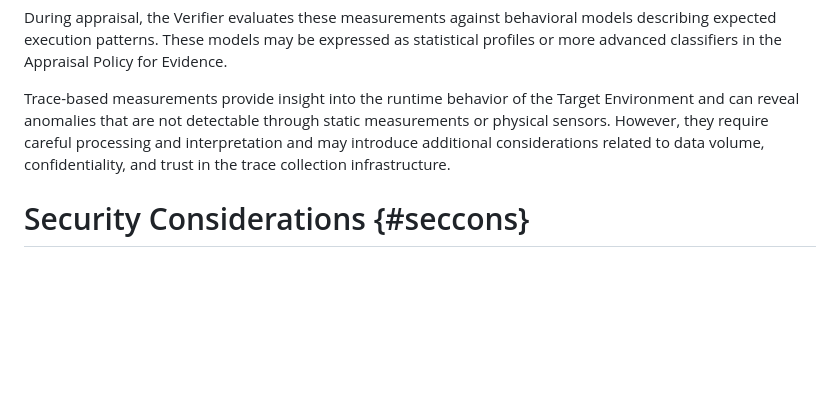
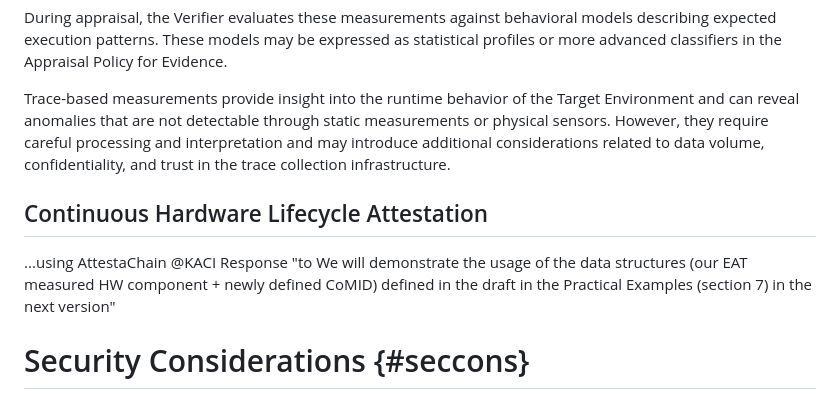
Before and after one commit to antoinepoulain/hardware-component-attestation, a Markdown page: draft-paka-rats-hardware-component-attestation.md, the part around the change. Drawn GitHub-style; blank space fills up the shorter version.

Commit message:
Add Continuous Hardware Lifecycle Attestation
Added a section on Continuous Hardware Lifecycle Attestation and addressed a response regarding practical examples.

Inspired from attestaChain

```diff
--- a/draft-paka-rats-hardware-component-attestation.md
+++ b/draft-paka-rats-hardware-component-attestation.md
@@ -691,6 +691,11 @@ During appraisal, the Verifier evaluates these measurements against behavioral m
 
 Trace-based measurements provide insight into the runtime behavior of the Target Environment and can reveal anomalies that are not detectable through static measurements or physical sensors. However, they require careful processing and interpretation and may introduce additional considerations related to data volume, confidentiality, and trust in the trace collection infrastructure.
 
+## Continuous Hardware Lifecycle Attestation
+...using AttestaChain
+@KACI
+Response "to We will demonstrate the usage of the data structures (our EAT measured HW component + newly defined CoMID) defined in the draft in the Practical Examples (section 7) in the next version"
+
 # Security Considerations {#seccons}
 
 The security considerations of RATS architecture apply ({{Section 12 of RFC9334}}). This section also mentions protection against physical attacks. These attacks are particularly relevant for this draft as collecting claims about hardware components implies a risk of physical compromise. Aging and action of environment on the system are also considered threats.
```
